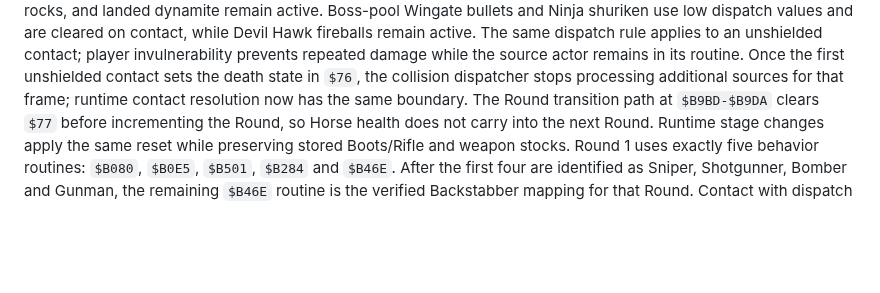
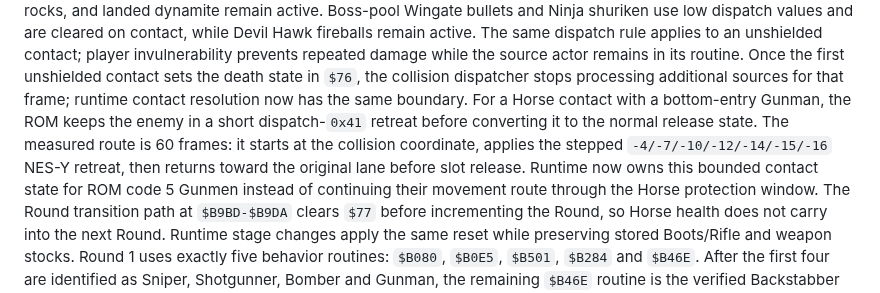
Before and after one commit to xrdavies/gun.smoke, a Markdown page: docs/reference-rom.md, the part around the change. GitHub-like rendering; blank space fills up the shorter version.

Commit message:
docs: record horse contact dispatch

```diff
--- a/docs/reference-rom.md
+++ b/docs/reference-rom.md
@@ -230,6 +230,13 @@ to an unshielded contact; player invulnerability prevents repeated damage while
 the source actor remains in its routine. Once the first unshielded contact sets
 the death state in `$76`, the collision dispatcher stops processing additional
 sources for that frame; runtime contact resolution now has the same boundary.
+For a Horse contact with a bottom-entry Gunman, the ROM keeps the enemy in a
+short dispatch-`0x41` retreat before converting it to the normal release state.
+The measured route is 60 frames: it starts at the collision coordinate, applies
+the stepped `-4/-7/-10/-12/-14/-15/-16` NES-Y retreat, then returns toward the
+original lane before slot release. Runtime now owns this bounded contact state
+for ROM code 5 Gunmen instead of continuing their movement route through the
+Horse protection window.
 The Round transition path at `$B9BD-$B9DA` clears `$77` before incrementing the
 Round, so Horse health does not carry into the next Round. Runtime stage changes
 apply the same reset while preserving stored Boots/Rifle and weapon stocks.
```
